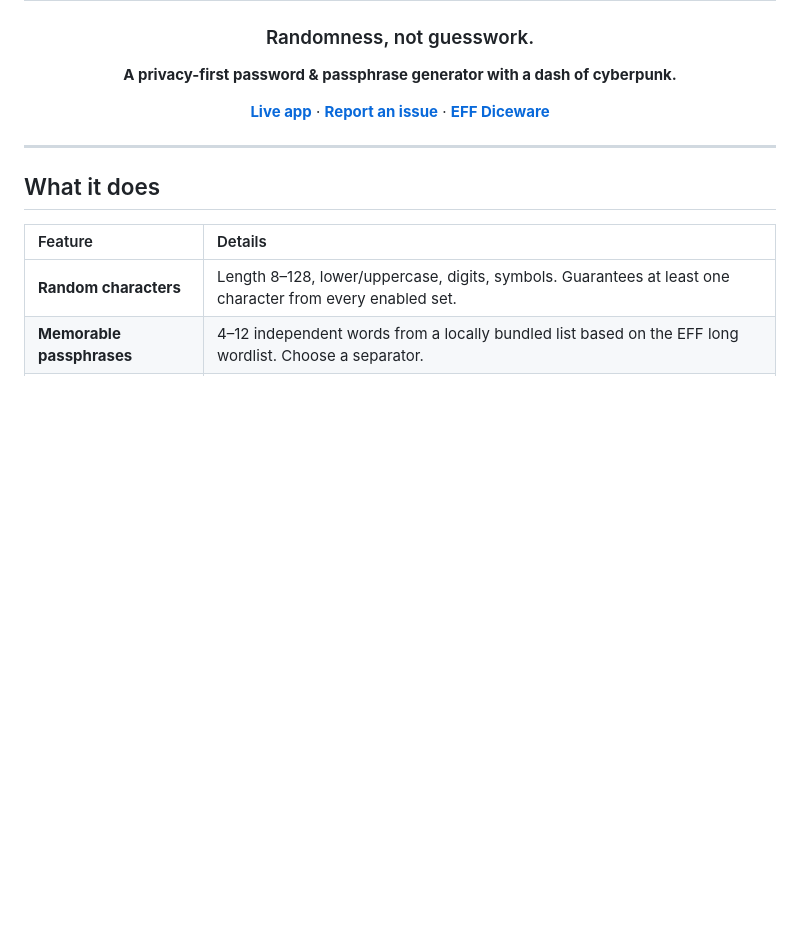
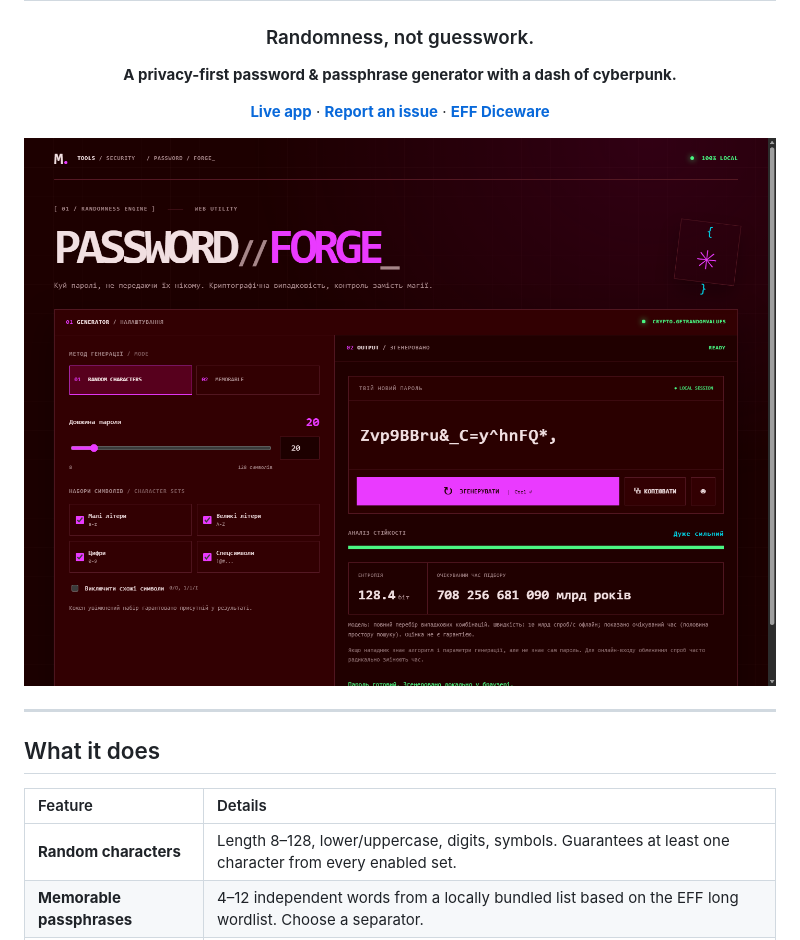
Before and after one commit to 0mandrock1/password-forge, a Markdown page: README.md, the part around the change. Rendered like a GitHub page; pictures changed too: docs/preview.png (added); blank space fills up the shorter version.

Commit message:
docs: add UI preview and social card; test bundled dictionary

```diff
--- a/README.md
+++ b/README.md
@@ -9,6 +9,8 @@
 [**Live app**](https://tools.mandrock.me/password/) · [**Report an issue**](https://github.com/0mandrock1/password-forge/issues) · [**EFF Diceware**](https://www.eff.org/dice)
 
 </div>
+
+![PASSWORD // FORGE interface](docs/preview.png)
 
 ---
 
```
Also changed, not shown: 2 other files.
